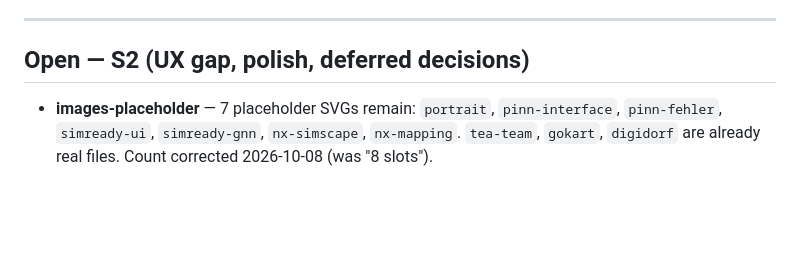
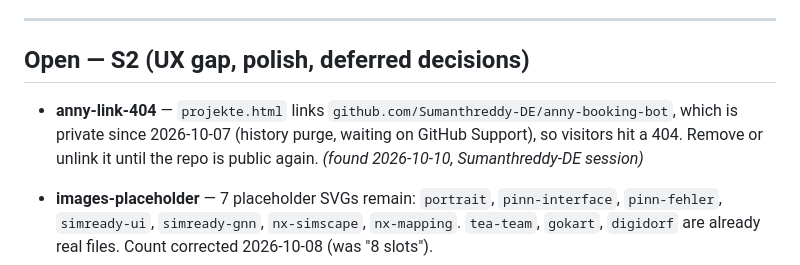
Before and after one commit to Sumanthreddy-DE/Sumanthreddy-DE.github.io, a Markdown page: BACKLOG.md, the part around the change. Drawn GitHub-style; blank space fills up the shorter version.

Commit message:
backlog: anny link 404 on projekte.html (S2)

```diff
--- a/BACKLOG.md
+++ b/BACKLOG.md
@@ -23,6 +23,11 @@ _(none yet)_
 ---
 
 ## Open — S2 (UX gap, polish, deferred decisions)
+
+- **anny-link-404** — `projekte.html` links `github.com/Sumanthreddy-DE/anny-booking-bot`,
+  which is private since 2026-10-07 (history purge, waiting on GitHub Support), so
+  visitors hit a 404. Remove or unlink it until the repo is public again.
+  *(found 2026-10-10, Sumanthreddy-DE session)*
 
 - **images-placeholder** — 7 placeholder SVGs remain: `portrait`, `pinn-interface`,
   `pinn-fehler`, `simready-ui`, `simready-gnn`, `nx-simscape`, `nx-mapping`. `tea-team`, `gokart`, `digidorf` are already real
```
